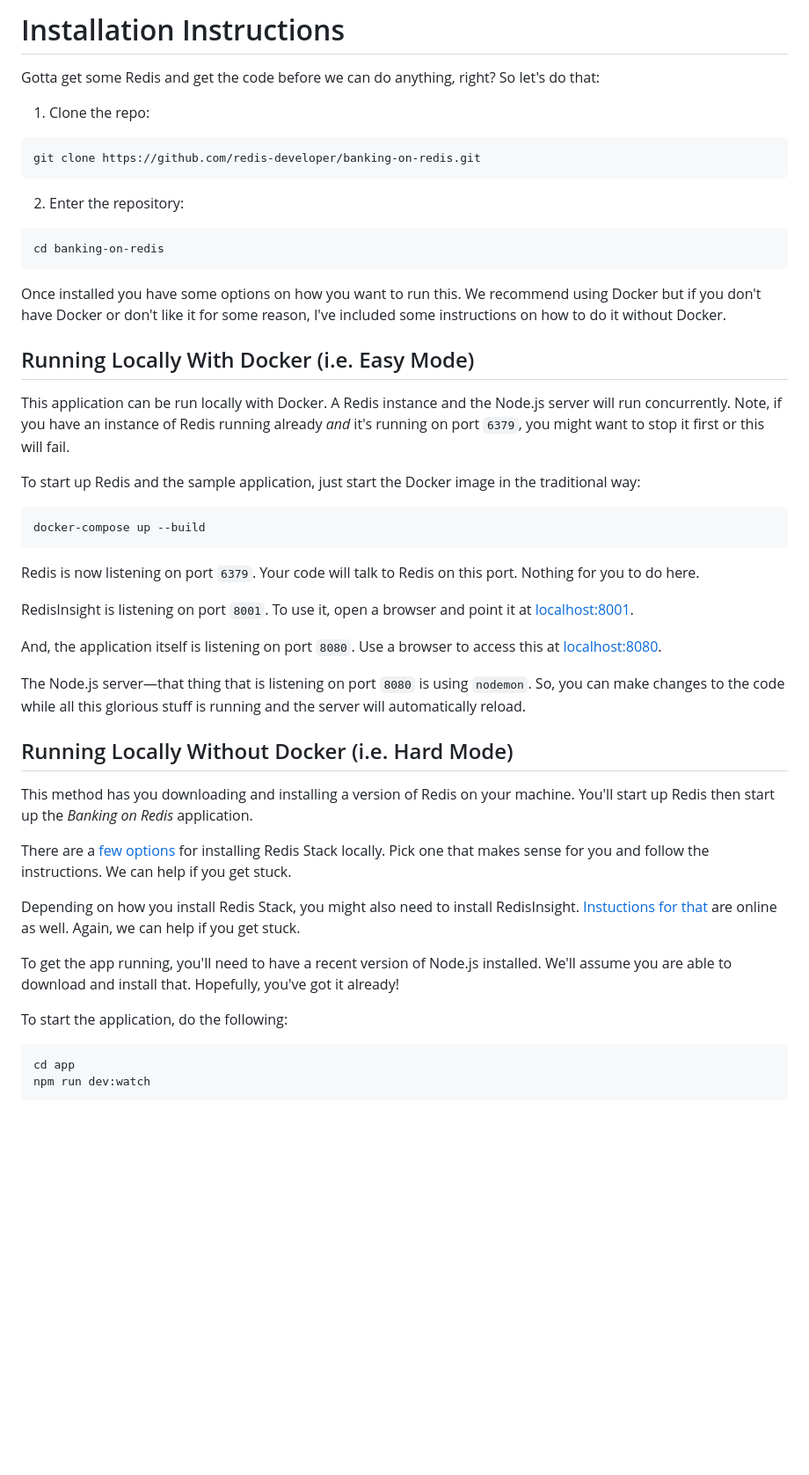
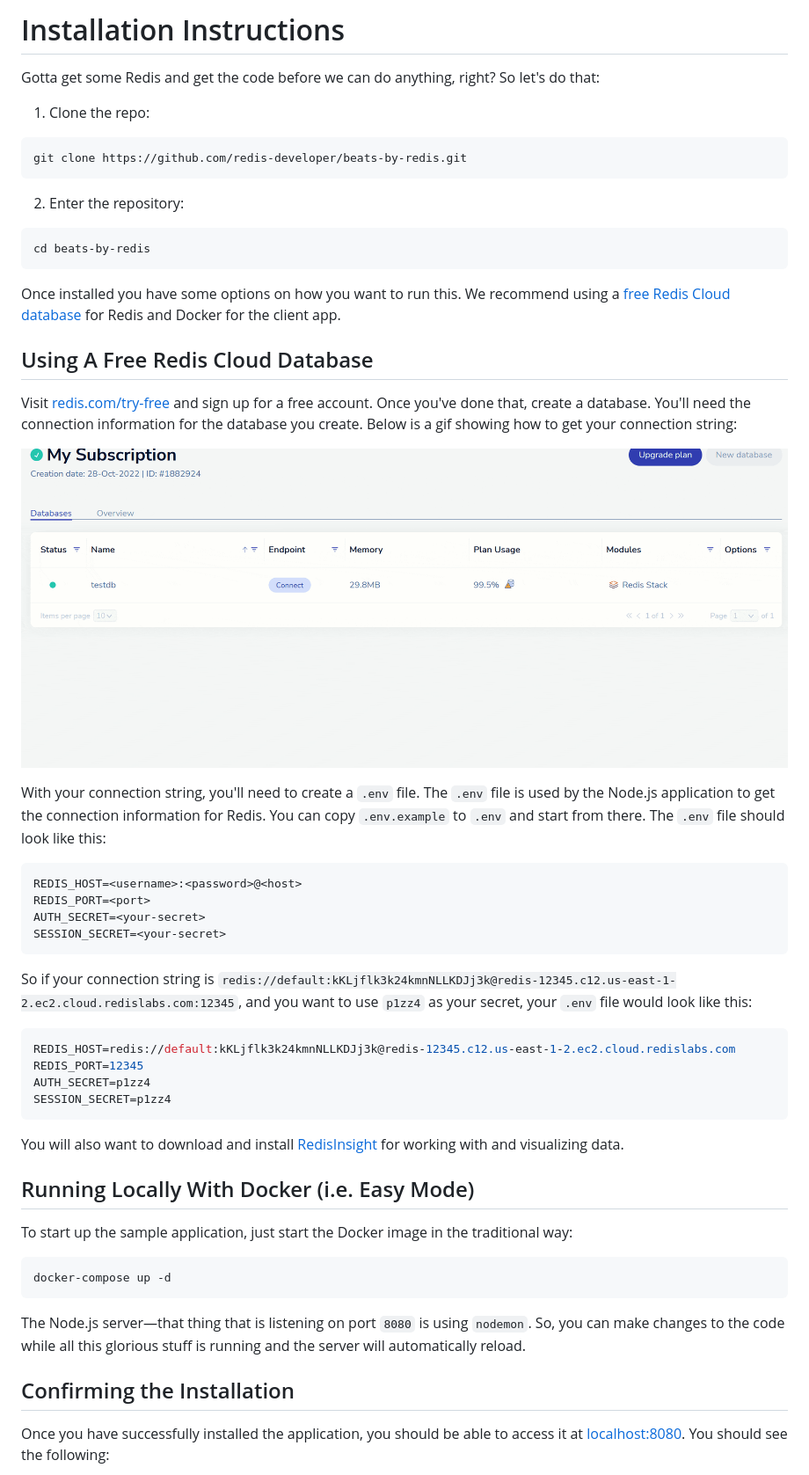
Before and after one commit to redis-developer/beats-by-redis, a Markdown page: docs/01-INSTALLATION.md, the part around the change printed below. Shown: that part at 88% size. GitHub-like rendering; pictures changed too: docs/redis-cloud-connection-string.gif (added); blank space fills up the shorter version.

Commit message:
updating installation instructions

````diff
--- a/docs/01-INSTALLATION.md
+++ b/docs/01-INSTALLATION.md
@@ -1,53 +1,58 @@
-# Installation Instructions #
+# Installation Instructions
 
 Gotta get some Redis and get the code before we can do anything, right? So let's do that:
 
 1. Clone the repo:
+
 ```bash
-git clone https://github.com/redis-developer/banking-on-redis.git
+git clone https://github.com/redis-developer/beats-by-redis.git
 ```
 
 2. Enter the repository:
+
 ```bash
-cd banking-on-redis
+cd beats-by-redis
 ```
 
-Once installed you have some options on how you want to run this. We recommend using Docker but if you don't have Docker or don't like it for some reason, I've included some instructions on how to do it without Docker.
+Once installed you have some options on how you want to run this. We recommend using a [free Redis Cloud database](https://redis.com/try-free) for Redis and Docker for the client app.
 
+## Using A Free Redis Cloud Database
 
-## Running Locally With Docker (i.e. Easy Mode) ##
+Visit [redis.com/try-free](https://redis.com/try-free) and sign up for a free account. Once you've done that, create a database. You'll need the connection information for the database you create. Below is a gif showing how to get your connection string:
 
-This application can be run locally with Docker. A Redis instance and the Node.js server will run concurrently. Note, if you have an instance of Redis running already *and* it's running on port `6379`, you might want to stop it first or this will fail.
+![Redis Cloud connection string](redis-cloud-connection-string.gif)
 
-To start up Redis and the sample application, just start the Docker image in the traditional way:
+With your connection string, you'll need to create a `.env` file. The `.env` file is used by the Node.js application to get the connection information for Redis. You can copy `.env.example` to `.env` and start from there. The `.env` file should look like this:
 
 ```bash
-docker-compose up --build
+REDIS_HOST=<username>:<password>@<host>
+REDIS_PORT=<port>
+AUTH_SECRET=<your-secret>
+SESSION_SECRET=<your-secret>
 ```
 
-Redis is now listening on port `6379`. Your code will talk to Redis on this port. Nothing for you to do here.
+So if your connection string is `redis://default:kKLjflk3k24kmnNLLKDJj3k@redis-12345.c12.us-east-1-2.ec2.cloud.redislabs.com:12345`, and you want to use `p1zz4` as your secret, your `.env` file would look like this:
 
-RedisInsight is listening on port `8001`. To use it, open a browser and point it at [localhost:8001](http://localhost:8001).
+```bash
+REDIS_HOST=redis://default:kKLjflk3k24kmnNLLKDJj3k@redis-12345.c12.us-east-1-2.ec2.cloud.redislabs.com
+REDIS_PORT=12345
+AUTH_SECRET=p1zz4
+SESSION_SECRET=p1zz4
+```
 
-And, the application itself is listening on port `8080`. Use a browser to access this at [localhost:8080](http://localhost:8080).
+You will also want to download and install [RedisInsight](https://redis.com/redisinsight/) for working with and visualizing data.
+
+## Running Locally With Docker (i.e. Easy Mode)
+
+To start up the sample application, just start the Docker image in the traditional way:
+
+```bash
+docker-compose up -d
+```
 
 The Node.js server—that thing that is listening on port `8080` is using `nodemon`. So, you can make changes to the code while all this glorious stuff is running and the server will automatically reload.
 
+## Confirming the Installation
 
-## Running Locally Without Docker (i.e. Hard Mode) ##
+Once you have successfully installed the application, you should be able to access it at [localhost:8080](http://localhost:8080). You should see the following:
 
-This method has you downloading and installing a version of Redis on your machine. You'll start up Redis then start up the _Banking on Redis_ application.
-
-There are a [few options](https://redis.io/docs/stack/get-started/install/) for installing Redis Stack locally. Pick one that makes sense for you and follow the instructions. We can help if you get stuck.
-
-Depending on how you install Redis Stack, you might also need to install RedisInsight. [Instuctions for that](https://redis.com/redisinsight/) are online as well. Again, we can help if you get stuck.
-
-To get the app running, you'll need to have a recent version of Node.js installed. We'll assume you are able to download and install that. Hopefully, you've got it already!
-
-To start the application, do the following:
-
-```bash
-cd app
-npm run dev:watch
-```
-
````
Also changed, not shown: other parts of docs/01-INSTALLATION.md (+1 -15 lines), PREREQUISITES.md (deleted, +0 -36 lines), docs/login-screen.png (added), 3 other files.
